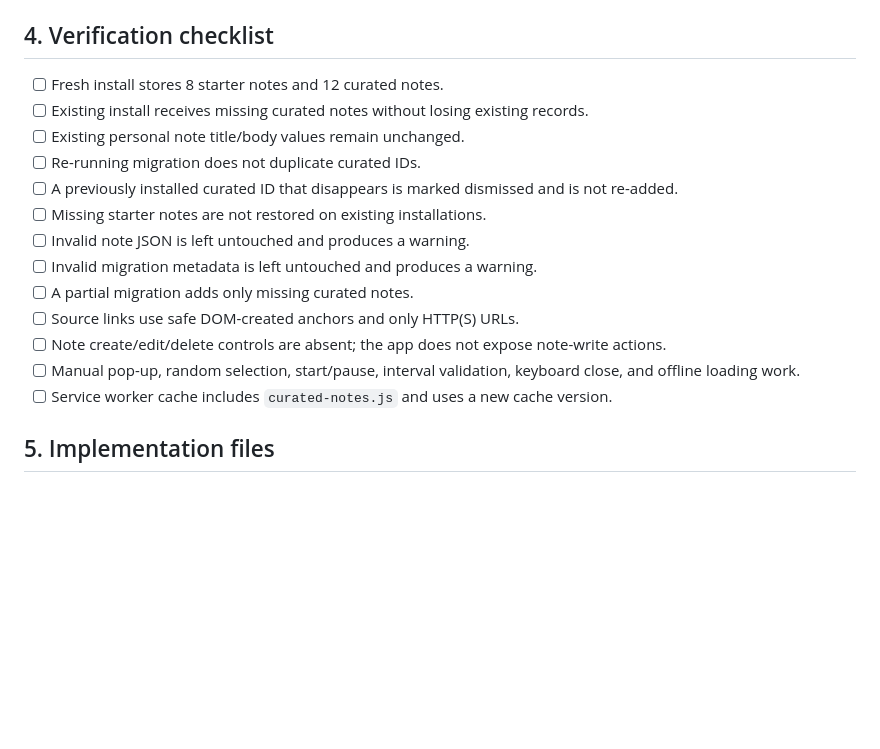
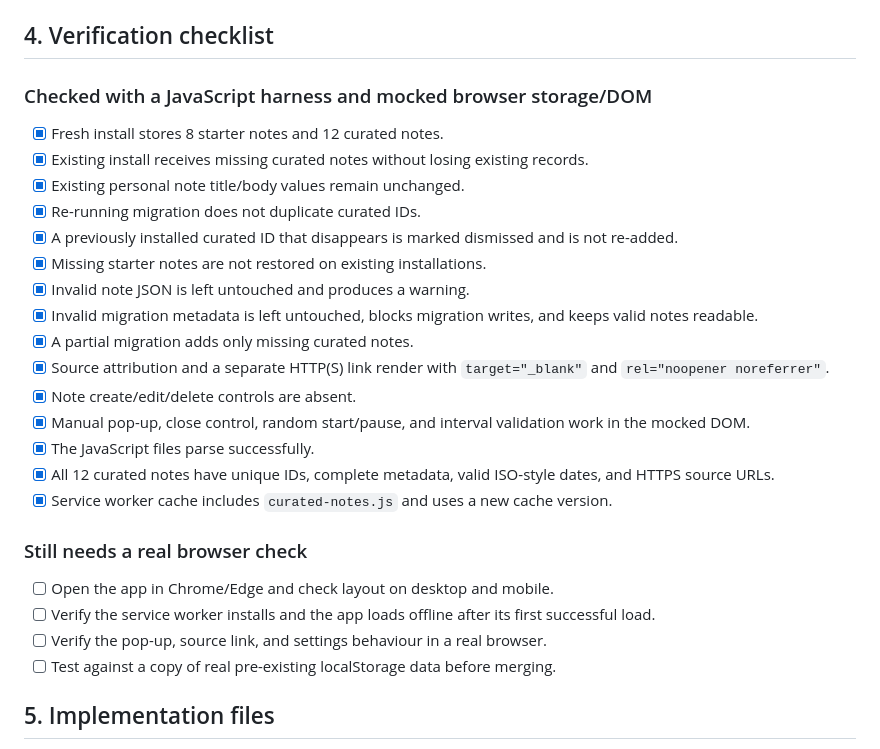
Before and after one commit to Ntlahla5408/Personal_Sticky_Notes, a Markdown page: MIGRATION_PLAN.md, the part around the change. GitHub-like rendering; blank space fills up the shorter version.

Commit message:
Record migration harness verification results

```diff
--- a/MIGRATION_PLAN.md
+++ b/MIGRATION_PLAN.md
@@ -42,19 +42,30 @@ Content is bundled in `curated-notes.js`, so it is available offline and does no
 
 ## 4. Verification checklist
 
-- [ ] Fresh install stores 8 starter notes and 12 curated notes.
-- [ ] Existing install receives missing curated notes without losing existing records.
-- [ ] Existing personal note title/body values remain unchanged.
-- [ ] Re-running migration does not duplicate curated IDs.
-- [ ] A previously installed curated ID that disappears is marked dismissed and is not re-added.
-- [ ] Missing starter notes are not restored on existing installations.
-- [ ] Invalid note JSON is left untouched and produces a warning.
-- [ ] Invalid migration metadata is left untouched and produces a warning.
-- [ ] A partial migration adds only missing curated notes.
-- [ ] Source links use safe DOM-created anchors and only HTTP(S) URLs.
-- [ ] Note create/edit/delete controls are absent; the app does not expose note-write actions.
-- [ ] Manual pop-up, random selection, start/pause, interval validation, keyboard close, and offline loading work.
-- [ ] Service worker cache includes `curated-notes.js` and uses a new cache version.
+### Checked with a JavaScript harness and mocked browser storage/DOM
+
+- [x] Fresh install stores 8 starter notes and 12 curated notes.
+- [x] Existing install receives missing curated notes without losing existing records.
+- [x] Existing personal note title/body values remain unchanged.
+- [x] Re-running migration does not duplicate curated IDs.
+- [x] A previously installed curated ID that disappears is marked dismissed and is not re-added.
+- [x] Missing starter notes are not restored on existing installations.
+- [x] Invalid note JSON is left untouched and produces a warning.
+- [x] Invalid migration metadata is left untouched, blocks migration writes, and keeps valid notes readable.
+- [x] A partial migration adds only missing curated notes.
+- [x] Source attribution and a separate HTTP(S) link render with `target="_blank"` and `rel="noopener noreferrer"`.
+- [x] Note create/edit/delete controls are absent.
+- [x] Manual pop-up, close control, random start/pause, and interval validation work in the mocked DOM.
+- [x] The JavaScript files parse successfully.
+- [x] All 12 curated notes have unique IDs, complete metadata, valid ISO-style dates, and HTTPS source URLs.
+- [x] Service worker cache includes `curated-notes.js` and uses a new cache version.
+
+### Still needs a real browser check
+
+- [ ] Open the app in Chrome/Edge and check layout on desktop and mobile.
+- [ ] Verify the service worker installs and the app loads offline after its first successful load.
+- [ ] Verify the pop-up, source link, and settings behaviour in a real browser.
+- [ ] Test against a copy of real pre-existing localStorage data before merging.
 
 ## 5. Implementation files
 
```
